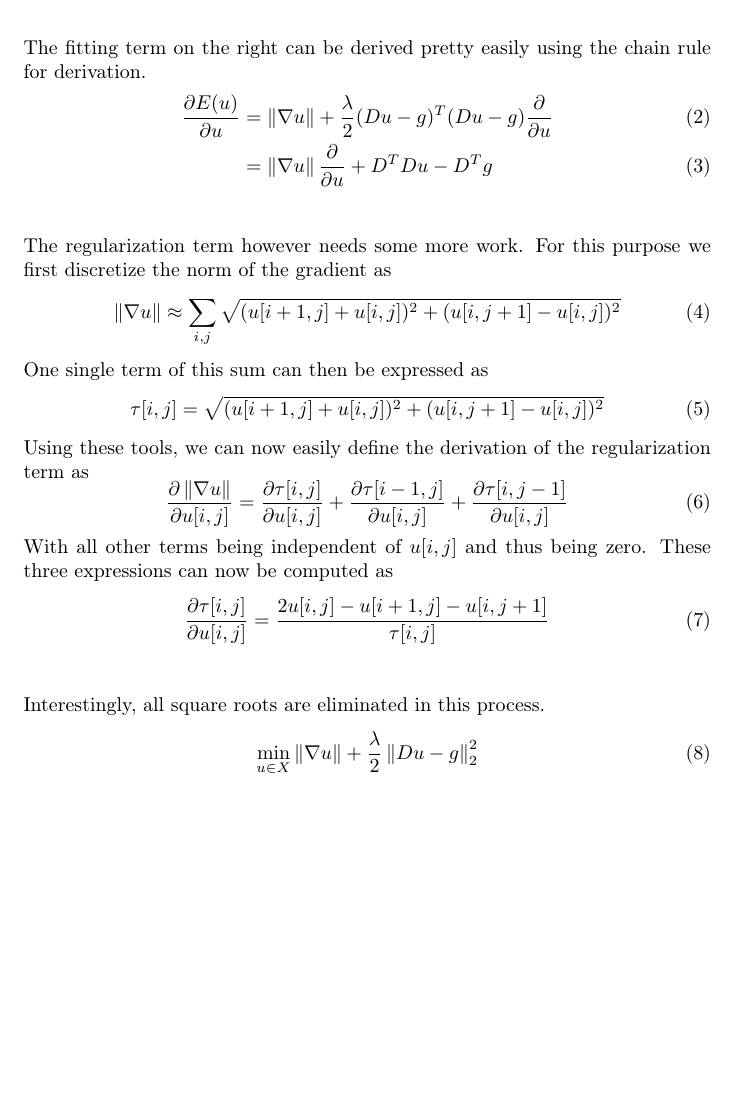
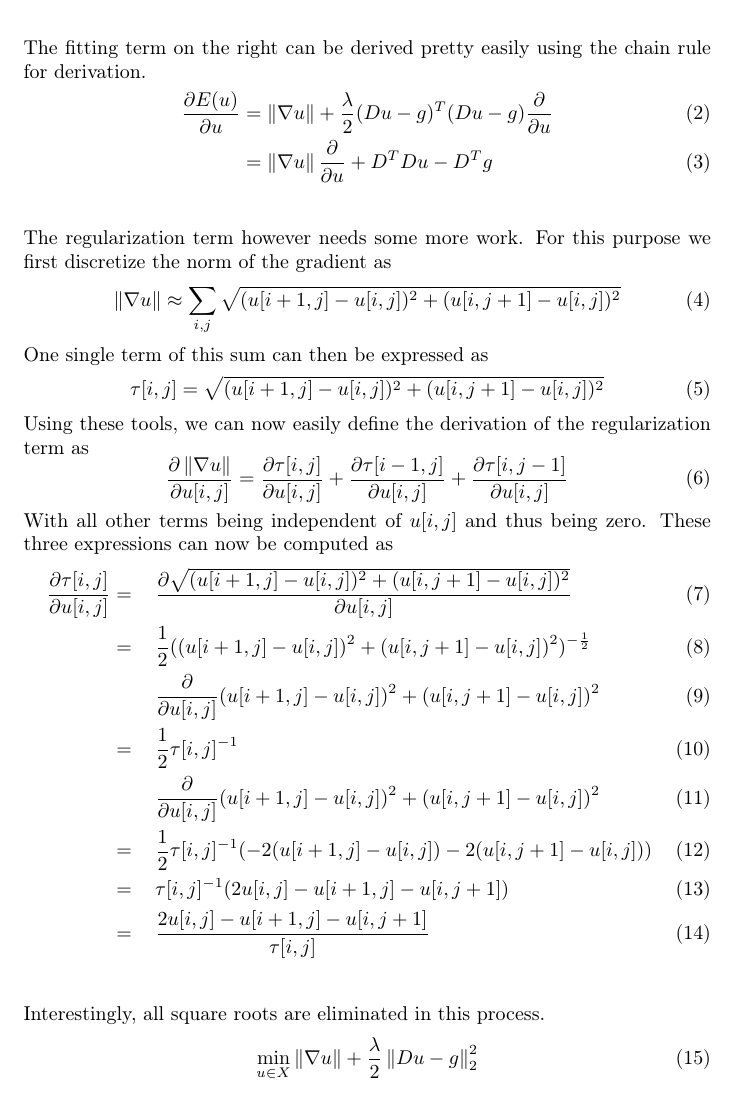
Before and after one commit to panmari/convex_optimization_superresolution, a LaTeX document (report-superresolution.tex): part of page 2 of 3, cut so that both start at the same text, the shorter picture padded with empty space. Compiled offline with pdfLaTeX.

Commit message:
Fully wrote derivation of tau.

```diff
--- a/report-superresolution.tex
+++ b/report-superresolution.tex
@@ -86,11 +86,12 @@ The fitting term on the right can be derived pretty easily using the chain rule
 The regularization term however needs some more work.
 For this purpose we first discretize the norm of the gradient as
 \begin{equation}
-\norm{\nabla u} \approx \sum_{i,j} \sqrt{(u[i+1,j] + u[i,j])^2 + (u[i, j+1] - u[i, j])^2}
+\norm{\nabla u} \approx \sum_{i,j}
+	\sqrt{(u[i+1,j] - u[i,j])^2 + (u[i, j+1] - u[i, j])^2}
 \end{equation}
 One single term of this sum can then be expressed as
 \begin{equation}
-\tau[i,j] = \sqrt{(u[i+1,j] + u[i,j])^2 + (u[i, j+1] - u[i, j])^2}
+\tau[i,j] = \sqrt{(u[i+1,j] - u[i,j])^2 + (u[i, j+1] - u[i, j])^2}
 \end{equation}
 Using these tools, we can now easily define the derivation of the regularization term as
 \begin{equation}
@@ -101,10 +102,20 @@ Using these tools, we can now easily define the derivation of the regularization
 \end{equation}
 With all other terms being independent of $u[i,j]$ and thus being zero.
 These three expressions can now be computed as
-\begin{equation}
-\frac{\partial \tau[i,j]}{\partial u[i,j]} =
-	\frac{2u[i,j] - u[i + 1, j] - u[i, j+1]}{\tau[i,j]}
-\end{equation}
+\begin{align}
+\frac{\partial \tau[i,j]}{\partial u[i,j]}
+&= &&\frac{\partial \sqrt{(u[i+1,j] - u[i,j])^2 + (u[i, j+1] - u[i, j])^2}}{\partial u[i,j]} \\
+&= &&\frac{1}{2} ((u[i+1,j] - u[i,j])^2 + (u[i, j+1] - u[i, j])^2)^{-\frac{1}{2}} \\
+& &&\frac{\partial}{\partial u[i,j]}
+(u[i+1,j] - u[i,j])^2 + (u[i, j+1] - u[i, j])^2 \\
+&= &&\frac{1}{2}\tau[i,j]^{-1} \\
+& &&\frac{\partial}{\partial u[i,j]}
+(u[i+1,j] - u[i,j])^2 + (u[i, j+1] - u[i, j])^2 \\
+&= &&\frac{1}{2}\tau[i,j]^{-1}
+(-2(u[i + 1, j] - u[i,j]) - 2(u[i, j+1] - u[i,j])) \\
+&= &&\tau[i,j]^{-1} (2 u[i,j] -u[i + 1, j] - u[i, j+1]) \\
+&= &&\frac{2u[i,j] - u[i + 1, j] - u[i, j+1]}{\tau[i,j]}
+\end{align}
 
 Interestingly, all square roots are eliminated in this process.
 \begin{equation}
```
